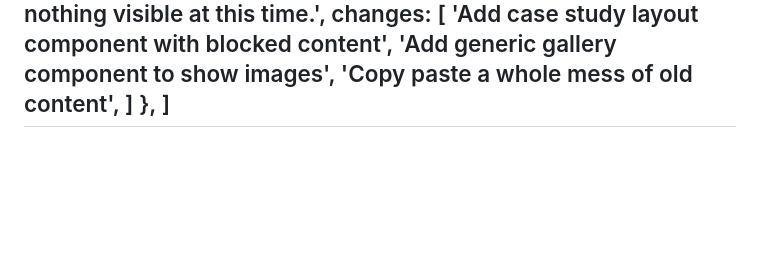
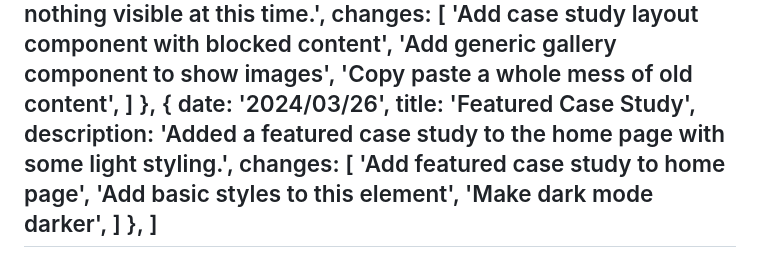
Before and after one commit to brendanbax/portfolio, a Markdown page: src/pages/changelog.md, the part around the change. GitHub-like rendering; blank space fills up the shorter version.

Commit message:
update changelog

```diff
--- a/src/pages/changelog.md
+++ b/src/pages/changelog.md
@@ -95,5 +95,15 @@ changelog: [
 			'Copy paste a whole mess of old content',
 		]
 	},
+	{
+		date: '2024/03/26',
+		title: 'Featured Case Study',
+		description: 'Added a featured case study to the home page with some light styling.',
+		changes: [
+			'Add featured case study to home page',
+			'Add basic styles to this element',
+			'Make dark mode darker',
+		]
+	},
 ]
 ---
```
